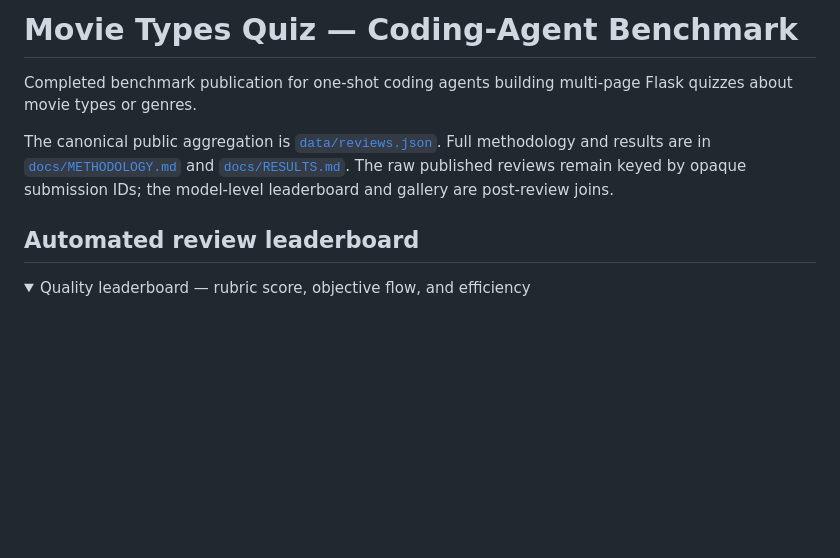
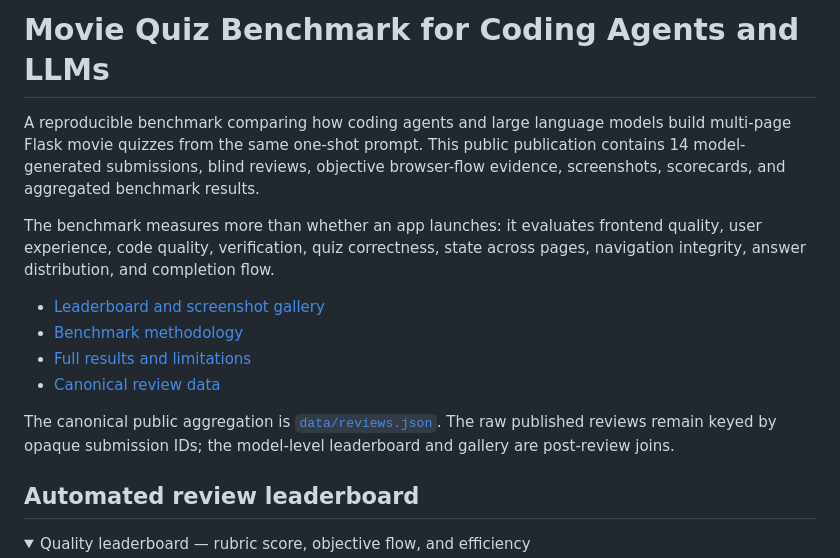
Before and after one commit to thomas-quant/movie-quiz-benchmark, a Markdown page: README.md, the part around the change. Rendered like a GitHub page; blank space fills up the shorter version.

Commit message:
Improve benchmark discoverability

```diff
--- a/README.md
+++ b/README.md
@@ -1,8 +1,15 @@
-# Movie Types Quiz — Coding-Agent Benchmark
+# Movie Quiz Benchmark for Coding Agents and LLMs
 
-Completed benchmark publication for one-shot coding agents building multi-page Flask quizzes about movie types or genres.
+A reproducible benchmark comparing how coding agents and large language models build multi-page Flask movie quizzes from the same one-shot prompt. This public publication contains 14 model-generated submissions, blind reviews, objective browser-flow evidence, screenshots, scorecards, and aggregated benchmark results.
 
-The canonical public aggregation is [`data/reviews.json`](data/reviews.json). Full methodology and results are in [`docs/METHODOLOGY.md`](docs/METHODOLOGY.md) and [`docs/RESULTS.md`](docs/RESULTS.md). The raw published reviews remain keyed by opaque submission IDs; the model-level leaderboard and gallery are post-review joins.
+The benchmark measures more than whether an app launches: it evaluates frontend quality, user experience, code quality, verification, quiz correctness, state across pages, navigation integrity, answer distribution, and completion flow.
+
+- [Leaderboard and screenshot gallery](#automated-review-leaderboard)
+- [Benchmark methodology](docs/METHODOLOGY.md)
+- [Full results and limitations](docs/RESULTS.md)
+- [Canonical review data](data/reviews.json)
+
+The canonical public aggregation is [`data/reviews.json`](data/reviews.json). The raw published reviews remain keyed by opaque submission IDs; the model-level leaderboard and gallery are post-review joins.
 
 ## Automated review leaderboard
 
```
